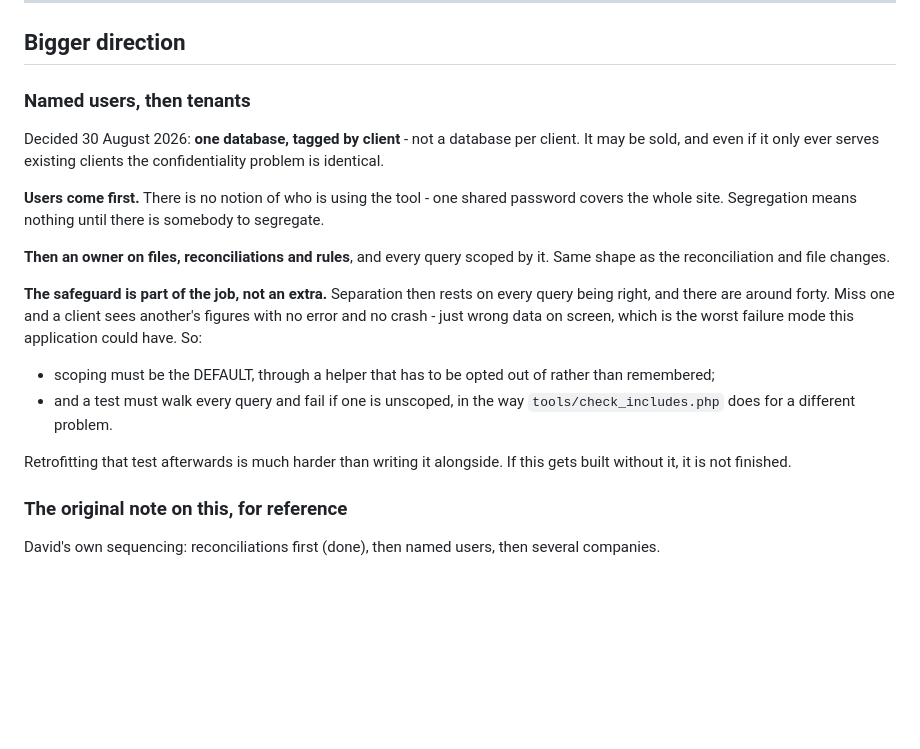
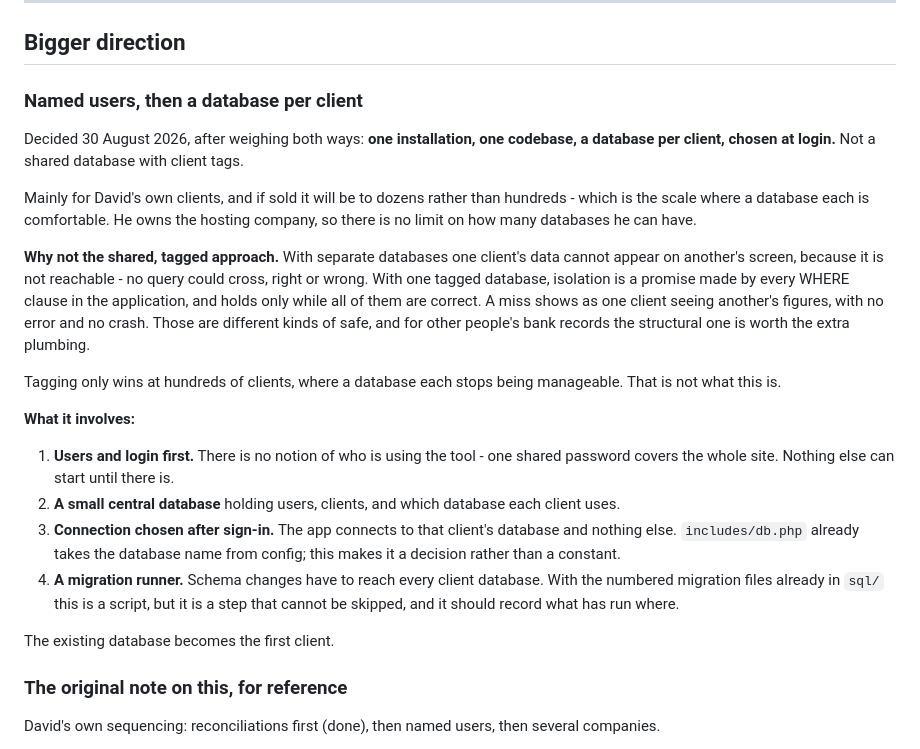
Before and after one commit to davidmit99p/bank-rec, a Markdown page: SHELF.md, the part around the change. Rendered like a GitHub page; blank space fills up the shorter version.

Commit message:
Shelf: correct the tenancy decision to a database per client
I recorded shared-with-tenant because that is what David said, having
recommended the opposite an hour earlier. He was right to question it.

Settled: one installation, one codebase, a database per client, chosen
at login. Dozens of clients rather than hundreds, and he owns the
hosting company so there is no cap on databases - which was the only
practical argument against.

The reasoning is written down rather than just the conclusion: separate
databases make isolation structural, where tagging makes it a promise
kept by every WHERE clause in the application. For other people's bank
records that difference is worth the plumbing, and tagging only wins at
a scale this is not aiming for.

```diff
--- a/SHELF.md
+++ b/SHELF.md
@@ -59,31 +59,41 @@ Offered 2026-08-29; David said not for now.
 
 ## Bigger direction
 
-### Named users, then tenants
+### Named users, then a database per client
 
-Decided 30 August 2026: **one database, tagged by client** - not a database per
-client. It may be sold, and even if it only ever serves existing clients the
-confidentiality problem is identical.
+Decided 30 August 2026, after weighing both ways: **one installation, one
+codebase, a database per client, chosen at login.** Not a shared database with
+client tags.
 
-**Users come first.** There is no notion of who is using the tool - one shared
-password covers the whole site. Segregation means nothing until there is
-somebody to segregate.
+Mainly for David's own clients, and if sold it will be to dozens rather than
+hundreds - which is the scale where a database each is comfortable. He owns the
+hosting company, so there is no limit on how many databases he can have.
 
-**Then an owner on files, reconciliations and rules**, and every query scoped by
-it. Same shape as the reconciliation and file changes.
+**Why not the shared, tagged approach.** With separate databases one client's
+data cannot appear on another's screen, because it is not reachable - no query
+could cross, right or wrong. With one tagged database, isolation is a promise
+made by every WHERE clause in the application, and holds only while all of them
+are correct. A miss shows as one client seeing another's figures, with no error
+and no crash. Those are different kinds of safe, and for other people's bank
+records the structural one is worth the extra plumbing.
 
-**The safeguard is part of the job, not an extra.** Separation then rests on
-every query being right, and there are around forty. Miss one and a client sees
-another's figures with no error and no crash - just wrong data on screen, which
-is the worst failure mode this application could have. So:
+Tagging only wins at hundreds of clients, where a database each stops being
+manageable. That is not what this is.
 
-- scoping must be the DEFAULT, through a helper that has to be opted out of
-  rather than remembered;
-- and a test must walk every query and fail if one is unscoped, in the way
-  `tools/check_includes.php` does for a different problem.
+**What it involves:**
 
-Retrofitting that test afterwards is much harder than writing it alongside. If
-this gets built without it, it is not finished.
+1. **Users and login first.** There is no notion of who is using the tool - one
+   shared password covers the whole site. Nothing else can start until there is.
+2. **A small central database** holding users, clients, and which database each
+   client uses.
+3. **Connection chosen after sign-in.** The app connects to that client's
+   database and nothing else. `includes/db.php` already takes the database name
+   from config; this makes it a decision rather than a constant.
+4. **A migration runner.** Schema changes have to reach every client database.
+   With the numbered migration files already in `sql/` this is a script, but it
+   is a step that cannot be skipped, and it should record what has run where.
+
+The existing database becomes the first client.
 
 ### The original note on this, for reference
 
```
